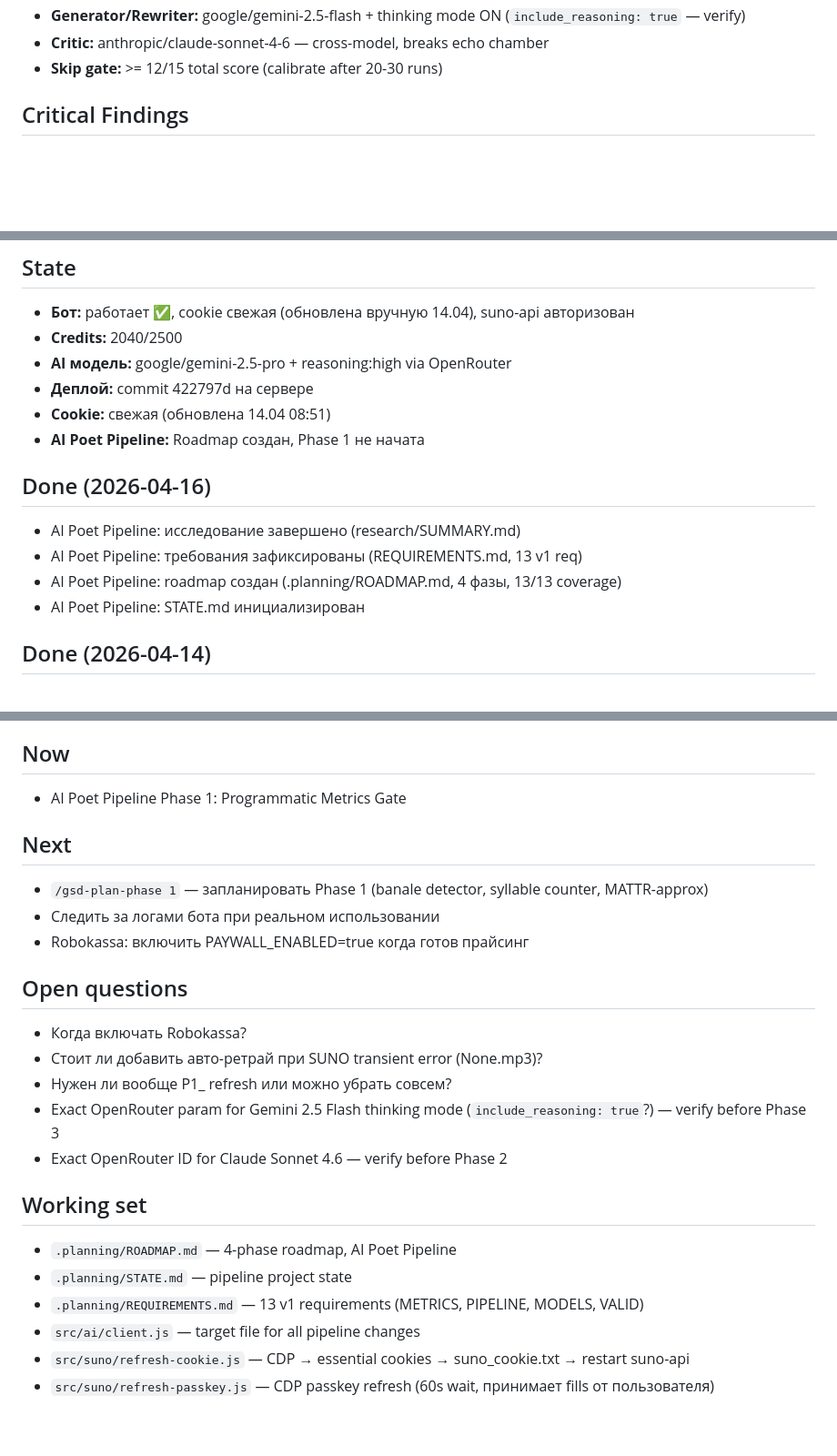
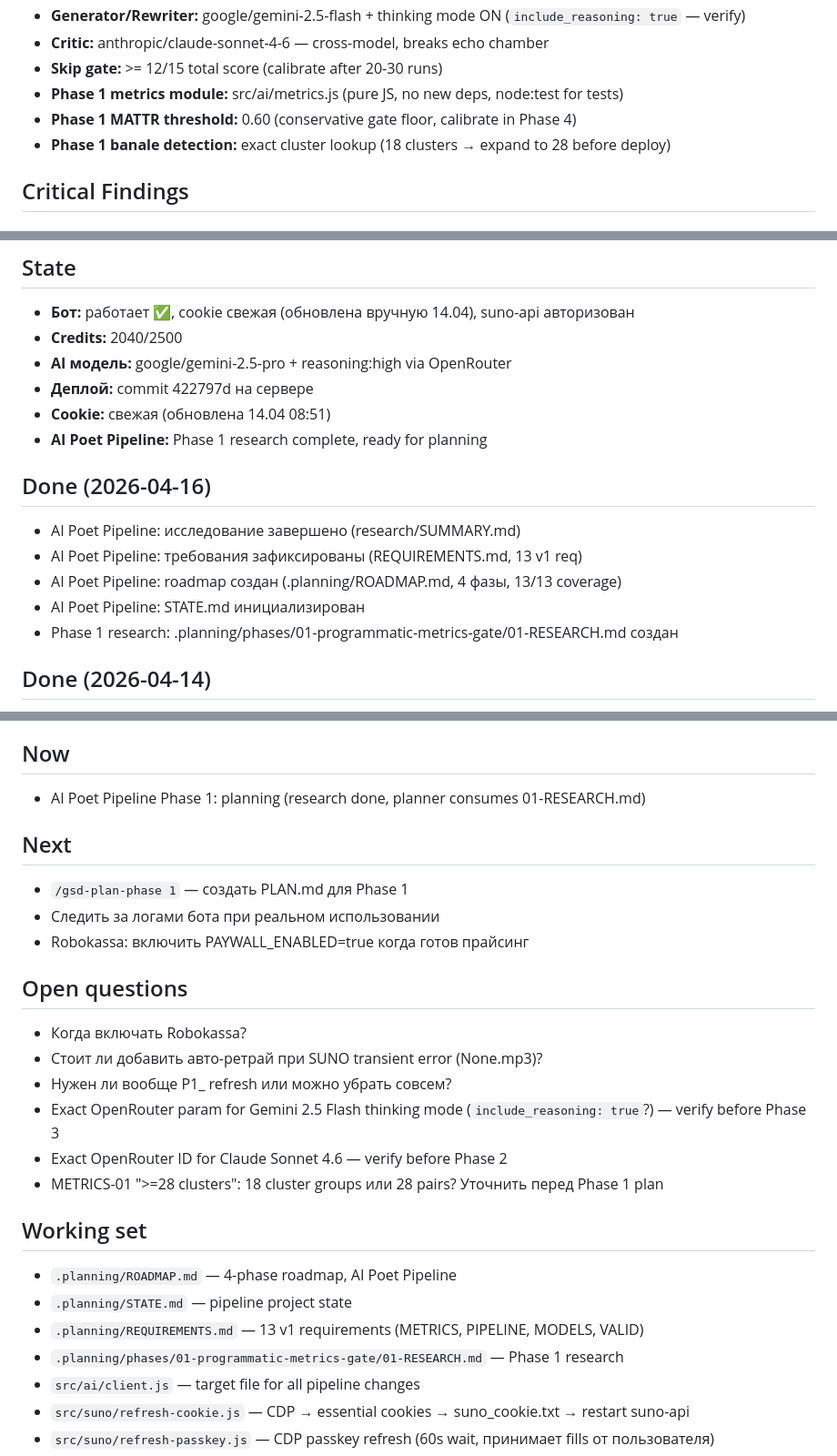
Before and after one commit to papavini/moyapesnya, a Markdown page: CONTINUITY.md, 3 parts joined by grey strips. Shown at 91% size. Drawn GitHub-style; blank space fills up the shorter version.

Commit message:
docs(phase-1): research programmatic metrics gate
Pure-JS algorithms for banale rhyme detection, chorus syllable counting,
and MATTR-approx lexical diversity — all requirements fully specified with
code patterns, integration points, and node:test validation architecture.

Co-Authored-By: Claude Sonnet 4.6 <noreply@anthropic.com>

```diff
--- a/CONTINUITY.md
+++ b/CONTINUITY.md
@@ -33,6 +33,9 @@ Telegram-бот «Подари Песню!» (@podaripesniu_bot) — прода
 - **Generator/Rewriter:** google/gemini-2.5-flash + thinking mode ON (`include_reasoning: true` — verify)
 - **Critic:** anthropic/claude-sonnet-4-6 — cross-model, breaks echo chamber
 - **Skip gate:** >= 12/15 total score (calibrate after 20-30 runs)
+- **Phase 1 metrics module:** src/ai/metrics.js (pure JS, no new deps, node:test for tests)
+- **Phase 1 MATTR threshold:** 0.60 (conservative gate floor, calibrate in Phase 4)
+- **Phase 1 banale detection:** exact cluster lookup (18 clusters → expand to 28 before deploy)
 
 ## Critical Findings
 
@@ -71,13 +74,14 @@ Credits списываются. Повторная генерация обычн
 - **AI модель:** google/gemini-2.5-pro + reasoning:high via OpenRouter
 - **Деплой:** commit 422797d на сервере
 - **Cookie:** свежая (обновлена 14.04 08:51)
-- **AI Poet Pipeline:** Roadmap создан, Phase 1 не начата
+- **AI Poet Pipeline:** Phase 1 research complete, ready for planning
 
 ## Done (2026-04-16)
 - AI Poet Pipeline: исследование завершено (research/SUMMARY.md)
 - AI Poet Pipeline: требования зафиксированы (REQUIREMENTS.md, 13 v1 req)
 - AI Poet Pipeline: roadmap создан (.planning/ROADMAP.md, 4 фазы, 13/13 coverage)
 - AI Poet Pipeline: STATE.md инициализирован
+- Phase 1 research: .planning/phases/01-programmatic-metrics-gate/01-RESEARCH.md создан
 
 ## Done (2026-04-14)
 - Анализ логов: cookie-refresh.sh (таймер) использовал порт 9222 (бот) вместо 9223 (RDP) → каждые 25 мин записывал плохую cookie и рестартовал suno-api прямо во время polling
@@ -110,10 +114,10 @@ Credits списываются. Повторная генерация обычн
 - Открытие: P1_ не критичен, cookie — главная аутентификация (тест 13.04)
 
 ## Now
-- AI Poet Pipeline Phase 1: Programmatic Metrics Gate
+- AI Poet Pipeline Phase 1: planning (research done, planner consumes 01-RESEARCH.md)
 
 ## Next
-- `/gsd-plan-phase 1` — запланировать Phase 1 (banale detector, syllable counter, MATTR-approx)
+- `/gsd-plan-phase 1` — создать PLAN.md для Phase 1
 - Следить за логами бота при реальном использовании
 - Robokassa: включить PAYWALL_ENABLED=true когда готов прайсинг
 
@@ -123,11 +127,13 @@ Credits списываются. Повторная генерация обычн
 - Нужен ли вообще P1_ refresh или можно убрать совсем?
 - Exact OpenRouter param for Gemini 2.5 Flash thinking mode (`include_reasoning: true`?) — verify before Phase 3
 - Exact OpenRouter ID for Claude Sonnet 4.6 — verify before Phase 2
+- METRICS-01 ">=28 clusters": 18 cluster groups или 28 pairs? Уточнить перед Phase 1 plan
 
 ## Working set
 - `.planning/ROADMAP.md` — 4-phase roadmap, AI Poet Pipeline
 - `.planning/STATE.md` — pipeline project state
 - `.planning/REQUIREMENTS.md` — 13 v1 requirements (METRICS, PIPELINE, MODELS, VALID)
+- `.planning/phases/01-programmatic-metrics-gate/01-RESEARCH.md` — Phase 1 research
 - `src/ai/client.js` — target file for all pipeline changes
 - `src/suno/refresh-cookie.js` — CDP → essential cookies → suno_cookie.txt → restart suno-api
 - `src/suno/refresh-passkey.js` — CDP passkey refresh (60s wait, принимает fills от пользователя)
```
Also changed, not shown: 1 other file.
